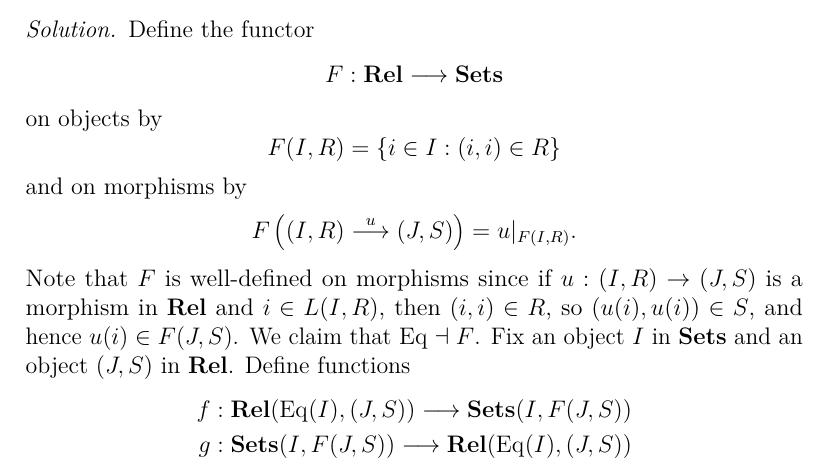
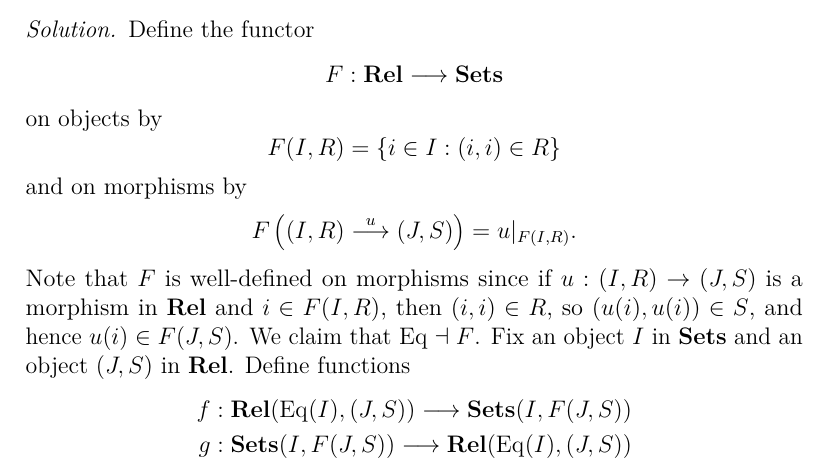
Before and after one commit to artemmavrin/categorical-logic-and-type-theory-solutions, a LaTeX document (solutions.tex, which reads chapters/00/sections/02/exercises/03.tex): part of page 5 of 21, cut so that both start at the same text. Compiled offline with pdfLaTeX.

Commit message:
fix typo

```diff
--- a/chapters/00/sections/02/exercises/03.tex
+++ b/chapters/00/sections/02/exercises/03.tex
@@ -16,7 +16,7 @@ and on morphisms by
 F\left((I, R) \overset{u}{\to} (J, S)\right)
 = u|_{F(I, R)}.
 \end{equation*}
-Note that \(F\) is well-defined on morphisms since if \(u : (I, R) \to (J, S)\) is a morphism in \(\Rel\) and \(i \in L(I, R)\), then \((i, i) \in R\), so \((u(i), u(i)) \in S\), and hence \(u(i) \in F(J, S)\).
+Note that \(F\) is well-defined on morphisms since if \(u : (I, R) \to (J, S)\) is a morphism in \(\Rel\) and \(i \in F(I, R)\), then \((i, i) \in R\), so \((u(i), u(i)) \in S\), and hence \(u(i) \in F(J, S)\).
 We claim that \(\Eq \dashv F\).
 Fix an object \(I\) in \(\Sets\) and an object \((J, S)\) in \(\Rel\).
 Define functions
```
